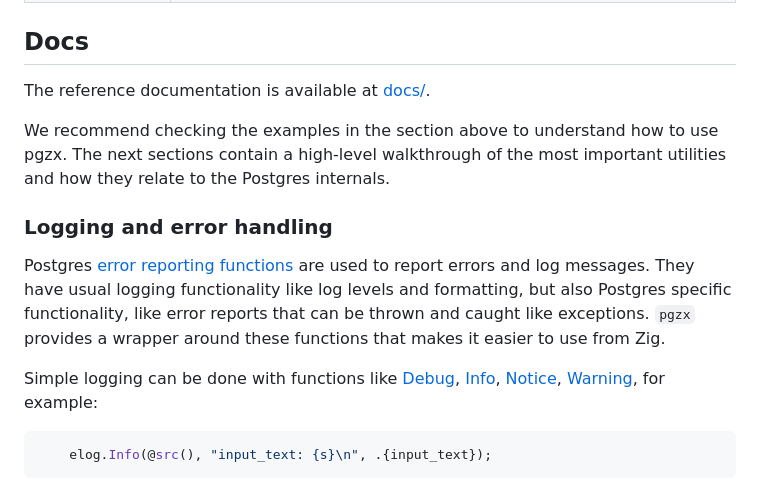
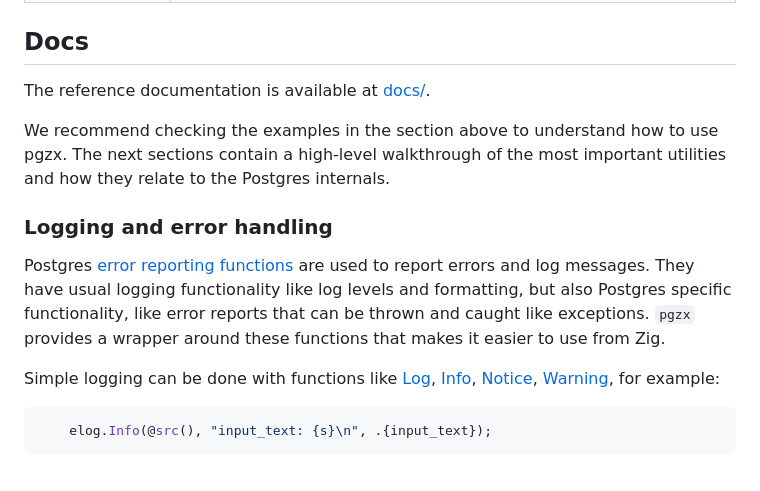
Before and after one commit to xataio/pgzx, a Markdown page: README.md, the part around the change printed below. Drawn GitHub-style.

````diff
--- a/README.md
+++ b/README.md
@@ -29,7 +29,7 @@ We recommend checking the examples in the section above to understand how to use
 
 Postgres [error reporting functions](https://www.postgresql.org/docs/current/error-message-reporting.html) are used to report errors and log messages. They have usual logging functionality like log levels and formatting, but also Postgres specific functionality, like error reports that can be thrown and caught like exceptions. `pgzx` provides a wrapper around these functions that makes it easier to use from Zig.
 
-Simple logging can be done with functions like [Debug](), [Info](), [Notice](), [Warning](), for example:
+Simple logging can be done with functions like [Log][docs_Log], [Info][docs_Info], [Notice][docs_Notice], [Warning][docs_Warning], for example:
 
 ```zig
     elog.Info(@src(), "input_text: {s}\n", .{input_text});
````
Also changed, not shown: other parts of README.md (+6 -1 lines).
